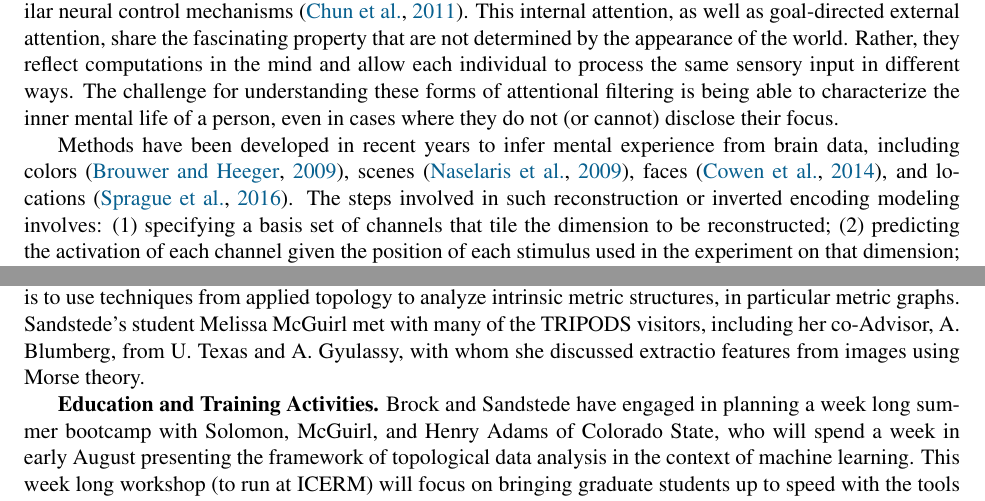
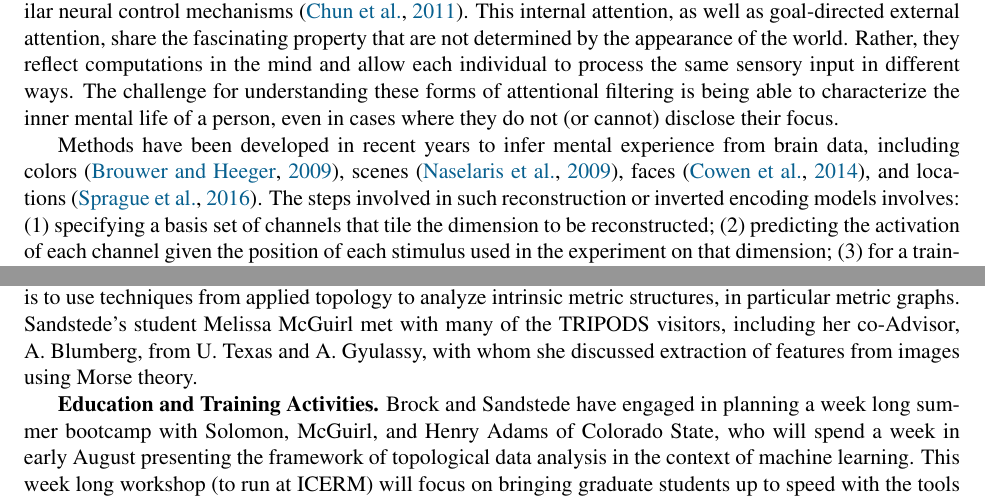
Before and after one commit to jdlafferty/3podx, a LaTeX document (3podx.tex, which reads objective3.tex, prior-tripods.tex): two parts of pages 9 and 17 of 29, joined at a grey line, cut so that both start at the same text. Compiled offline with pdfLaTeX.

Commit message:
Updates from ShareLaTeX

```diff
--- a/objective3.tex
+++ b/objective3.tex
@@ -49,7 +49,7 @@ Methods have been developed in recent years to infer
 mental experience from brain data, including
 colors~\citep{Brouwer:2009}, scenes~\citep{Naselaris:2009},
 faces~\citep{Cowen:2014}, and locations~\citep{Sprague:2016}. The
-steps involved in such reconstruction or inverted encoding modeling
+steps involved in such reconstruction or inverted encoding models
 involves: (1) specifying a basis set of channels that tile the
 dimension to be reconstructed; (2) predicting the activation of each
 channel given the position of each stimulus used in the experiment on
--- a/prior-tripods.tex
+++ b/prior-tripods.tex
@@ -6,7 +6,7 @@
 \textbf{Intellectual Merit} A fall 2017 workshop entitled Geometry and Topology of Data took place at ICERM in December 2017, bridging communities working in Topological Data Analysis, and methods of Diffusion Geometry. Connections made there have generated there TRIPODS + X proposals associated with Brown's TRIPODS grant, in neuroscience, in data science education, and in gene regulatory networks.
 The TRIPODS Institute sponsored short visits from researchers in the theme of topological data analysis to the TRIPODS sponsored Applied Topology Seminar. Highlights include visits from, J. Curry, A. Gyulassy, L. Ziegelmeier, C. Curto, S. Oudot, A. Monod and A. Blumberg.
 
-The visit from Oudot, of INRIA, served to further the collaboration with PI Brock's graduate student Isaac Solomon. Oudot spoke on their work at the workshop, and Solomon spoke at the Ohio State TRIPODS workshop on their joint work  \citep{Oudot:Solomon:persistence} in late May 2018. The general goal of the project is to use techniques from applied topology to analyze intrinsic metric structures, in particular metric graphs. Sandstede's student Melissa McGuirl met with many of the TRIPODS visitors, including her co-Advisor, A. Blumberg, from U. Texas and A. Gyulassy, with whom she discussed extractio features from images using Morse theory.
+The visit from Oudot, of INRIA, served to further the collaboration with PI Brock's graduate student Isaac Solomon. Oudot spoke on their work at the workshop, and Solomon spoke at the Ohio State TRIPODS workshop on their joint work  \citep{Oudot:Solomon:persistence} in late May 2018. The general goal of the project is to use techniques from applied topology to analyze intrinsic metric structures, in particular metric graphs. Sandstede's student Melissa McGuirl met with many of the TRIPODS visitors, including her co-Advisor, A. Blumberg, from U. Texas and A. Gyulassy, with whom she discussed extraction of features from images using Morse theory.
 
 {\bf Education and Training Activities.}
 Brock and Sandstede have engaged in planning a week long summer bootcamp with Solomon, McGuirl, and Henry Adams of Colorado State, who will spend a week in early August presenting the framework of topological data analysis in the context of machine learning. This week long workshop (to run at ICERM) will focus on bringing graduate students up to speed with the tools and techniques of TDA, and bring in outside speakers to present their applications in to machine learning.
```
